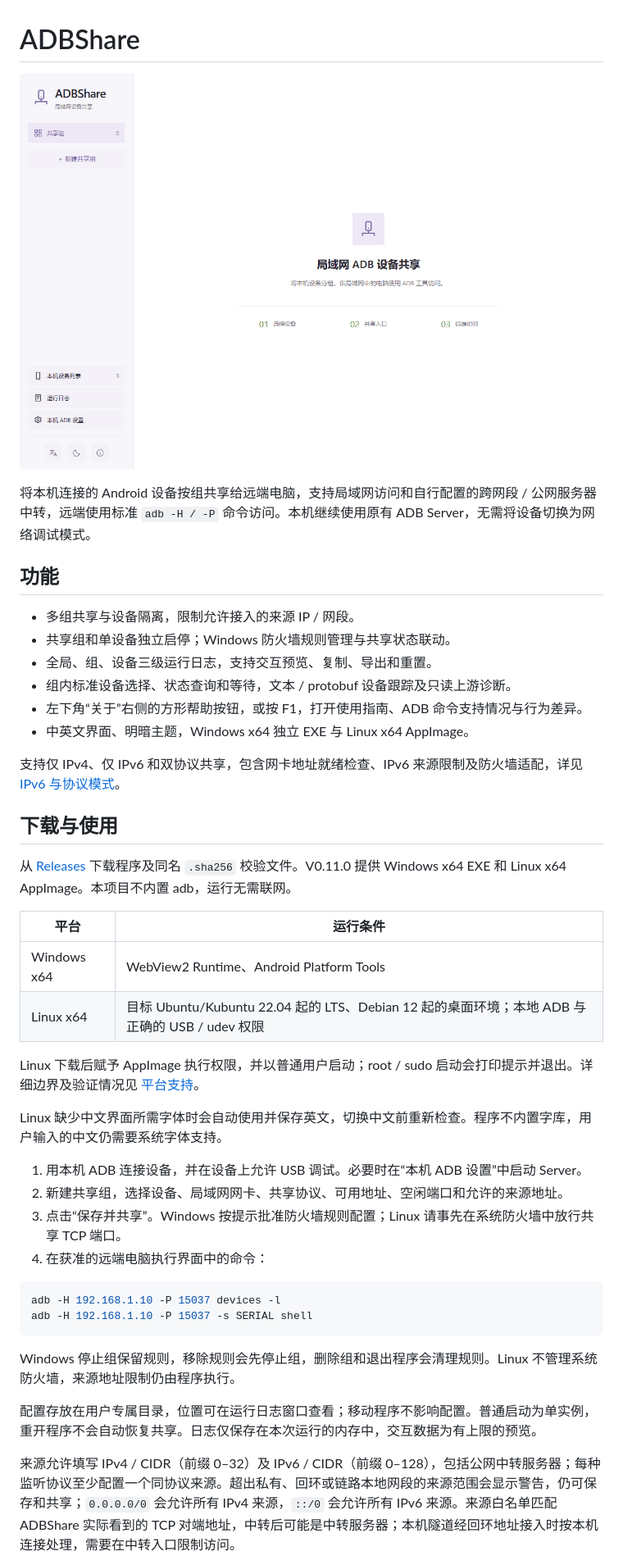
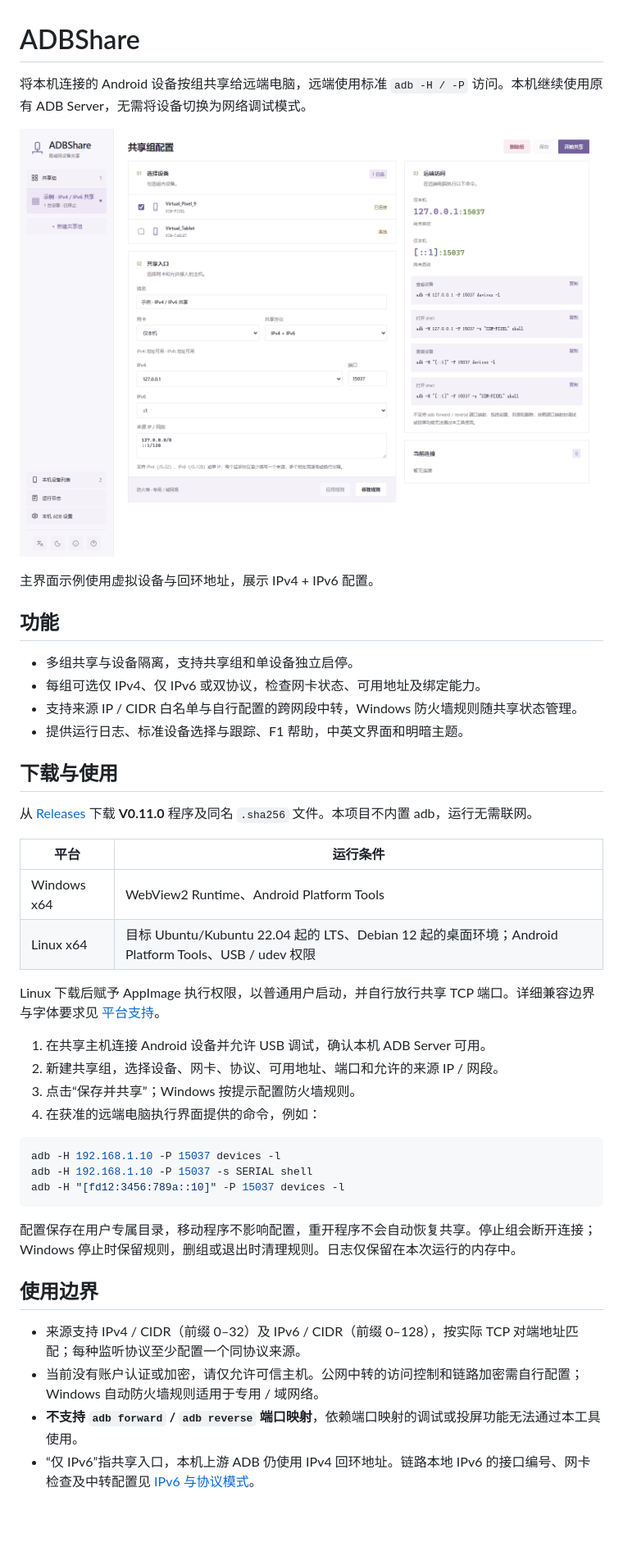
Before and after one commit to woooooooooolf/ADBShare, a Markdown page: README.md, the part around one of its changes. Shown at 82% size. Rendered like a GitHub page; pictures changed too: docs/images/main.png (added); blank space fills up the shorter version.

Commit message:
docs: 精简 README 并更新 V0.11.0 主界面图例 (#5)
精简 README 的功能、使用与维护说明，使其与 V0.11.0 的 IPv4 / IPv6
协议模式及现有能力一致，并将协议细节收敛到对应文档链接。

顶部图例更新为 V0.11.0 正式程序的真实主界面，展示双协议配置、网卡状态和两套 adb
命令。截图使用独立配置、虚拟设备和回环地址；原有欢迎页图片保留供历史文档引用。

验证：README 格式、全部本地文档链接、PNG 格式与 1500 × 1100 尺寸均通过；截图已人工检查完整布局。本次仅修改 README
和图例图片，不改变程序或版本号。

Co-authored-by: Codex <codex@local>

````diff
--- a/README.md
+++ b/README.md
@@ -1,46 +1,46 @@
 # ADBShare
 
-![首次运行主界面](docs/images/welcome.png)
+将本机连接的 Android 设备按组共享给远端电脑，远端使用标准 `adb -H / -P` 访问。本机继续使用原有 ADB Server，无需将设备切换为网络调试模式。
 
-将本机连接的 Android 设备按组共享给远端电脑，支持局域网访问和自行配置的跨网段 / 公网服务器中转，远端使用标准 `adb -H / -P` 命令访问。本机继续使用原有 ADB Server，无需将设备切换为网络调试模式。
+![ADBShare V0.11.0 主界面：双协议共享配置](docs/images/main.png)
+
+主界面示例使用虚拟设备与回环地址，展示 IPv4 + IPv6 配置。
 
 ## 功能
 
-- 多组共享与设备隔离，限制允许接入的来源 IP / 网段。
-- 共享组和单设备独立启停；Windows 防火墙规则管理与共享状态联动。
-- 全局、组、设备三级运行日志，支持交互预览、复制、导出和重置。
-- 组内标准设备选择、状态查询和等待，文本 / protobuf 设备跟踪及只读上游诊断。
-- 左下角“关于”右侧的方形帮助按钮，或按 F1，打开使用指南、ADB 命令支持情况与行为差异。
-- 中英文界面、明暗主题，Windows x64 独立 EXE 与 Linux x64 AppImage。
-
-支持仅 IPv4、仅 IPv6 和双协议共享，包含网卡地址就绪检查、IPv6 来源限制及防火墙适配，详见 [IPv6 与协议模式](docs/ipv6.md)。
+- 多组共享与设备隔离，支持共享组和单设备独立启停。
+- 每组可选仅 IPv4、仅 IPv6 或双协议，检查网卡状态、可用地址及绑定能力。
+- 支持来源 IP / CIDR 白名单与自行配置的跨网段中转，Windows 防火墙规则随共享状态管理。
+- 提供运行日志、标准设备选择与跟踪、F1 帮助，中英文界面和明暗主题。
 
 ## 下载与使用
 
-从 [Releases](https://github.com/woooooooooolf/ADBShare/releases) 下载程序及同名 `.sha256` 校验文件。V0.11.0 提供 Windows x64 EXE 和 Linux x64 AppImage。本项目不内置 adb，运行无需联网。
+从 [Releases](https://github.com/woooooooooolf/ADBShare/releases) 下载 **V0.11.0** 程序及同名 `.sha256` 文件。本项目不内置 adb，运行无需联网。
 
-| 平台        | 运行条件                                                                                      |
-| ----------- | --------------------------------------------------------------------------------------------- |
-| Windows x64 | WebView2 Runtime、Android Platform Tools                                                      |
-| Linux x64   | 目标 Ubuntu/Kubuntu 22.04 起的 LTS、Debian 12 起的桌面环境；本地 ADB 与正确的 USB / udev 权限 |
+| 平台        | 运行条件                                                                                            |
+| ----------- | --------------------------------------------------------------------------------------------------- |
+| Windows x64 | WebView2 Runtime、Android Platform Tools                                                            |
+| Linux x64   | 目标 Ubuntu/Kubuntu 22.04 起的 LTS、Debian 12 起的桌面环境；Android Platform Tools、USB / udev 权限 |
 
-Linux 下载后赋予 AppImage 执行权限，并以普通用户启动；root / sudo 启动会打印提示并退出。详细边界及验证情况见 [平台支持](docs/platforms.md)。
+Linux 下载后赋予 AppImage 执行权限，以普通用户启动，并自行放行共享 TCP 端口。详细兼容边界与字体要求见 [平台支持](docs/platforms.md)。
 
-Linux 缺少中文界面所需字体时会自动使用并保存英文，切换中文前重新检查。程序不内置字库，用户输入的中文仍需要系统字体支持。
-
-1. 用本机 ADB 连接设备，并在设备上允许 USB 调试。必要时在“本机 ADB 设置”中启动 Server。
-2. 新建共享组，选择设备、局域网网卡、共享协议、可用地址、空闲端口和允许的来源地址。
-3. 点击“保存并共享”。Windows 按提示批准防火墙规则配置；Linux 请事先在系统防火墙中放行共享 TCP 端口。
-4. 在获准的远端电脑执行界面中的命令：
+1. 在共享主机连接 Android 设备并允许 USB 调试，确认本机 ADB Server 可用。
+2. 新建共享组，选择设备、网卡、协议、可用地址、端口和允许的来源 IP / 网段。
+3. 点击“保存并共享”；Windows 按提示配置防火墙规则。
+4. 在获准的远端电脑执行界面提供的命令，例如：
 
 ```powershell
 adb -H 192.168.1.10 -P 15037 devices -l
 adb -H 192.168.1.10 -P 15037 -s SERIAL shell
+adb -H "[fd12:3456:789a::10]" -P 15037 devices -l
 ```
 
-Windows 停止组保留规则，移除规则会先停止组，删除组和退出程序会清理规则。Linux 不管理系统防火墙，来源地址限制仍由程序执行。
+配置保存在用户专属目录，移动程序不影响配置，重开程序不会自动恢复共享。停止组会断开连接；Windows 停止时保留规则，删组或退出时清理规则。日志仅保留在本次运行的内存中。
 
-配置存放在用户专属目录，位置可在运行日志窗口查看；移动程序不影响配置。普通启动为单实例，重开程序不会自动恢复共享。日志仅保存在本次运行的内存中，交互数据为有上限的预览。
+## 使用边界
 
-来源允许填写 IPv4 / CIDR（前缀 0–32）及 IPv6 / CIDR（前缀 0–128），包括公网中转服务器；每种监听协议至少配置一个同协议来源。超出私有、回环或链路本地网段的来源范围会显示警告，仍可保存和共享；`0.0.0.0/0` 会允许所有 IPv4 来源，`::/0` 会允许所有 IPv6 来源。来源白名单匹配 ADBShare 实际看到的 TCP 对端地址，中转后可能是中转服务器；本机隧道经回环地址接入时按本机连接处理，需要在中转入口限制访问。
+- 来源支持 IPv4 / CIDR（前缀 0–32）及 IPv6 / CIDR（前缀 0–128），按实际 TCP 对端地址匹配；每种监听协议至少配置一个同协议来源。
+- 当前没有账户认证或加密，请仅允许可信主机。公网中转的访问控制和链路加密需自行配置；Windows 自动防火墙规则适用于专用 / 域网络。
+- **不支持 `adb forward` / `adb reverse` 端口映射**，依赖端口映射的调试或投屏功能无法通过本工具使用。
+- “仅 IPv6”指共享入口，本机上游 ADB 仍使用 IPv4 回环地址。链路本地 IPv6 的接口编号、网卡检查及中转配置见 [IPv6 与协议模式](docs/ipv6.md)。
 
````
Also changed, not shown: other parts of README.md (+5 -19 lines).
